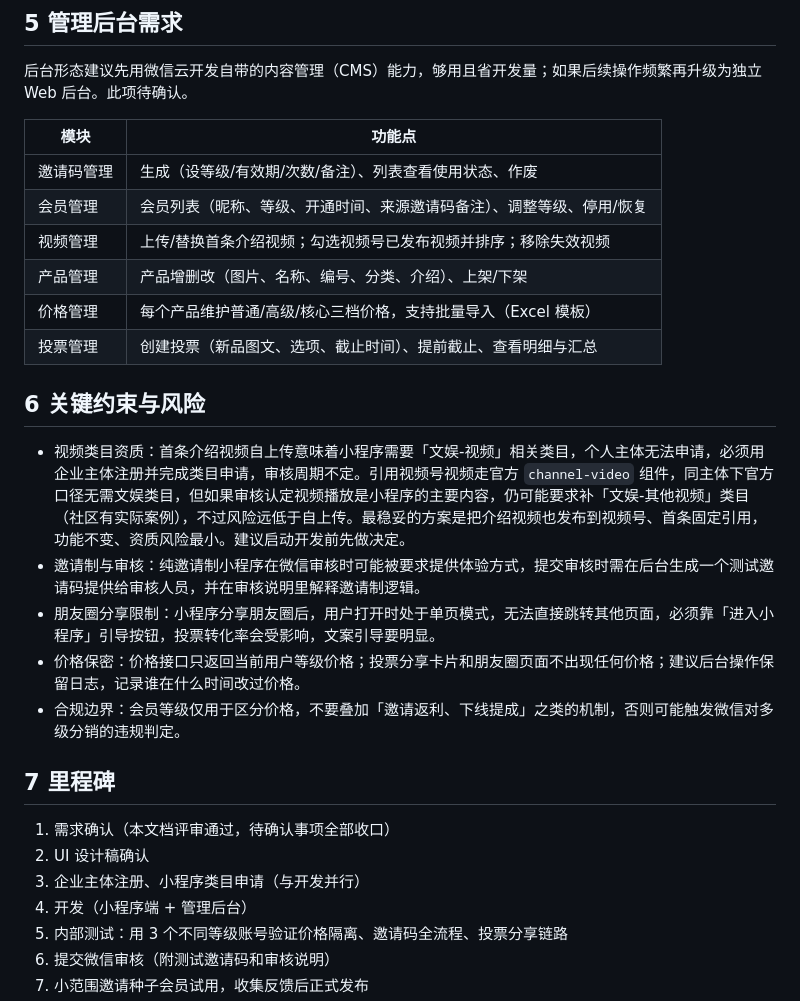
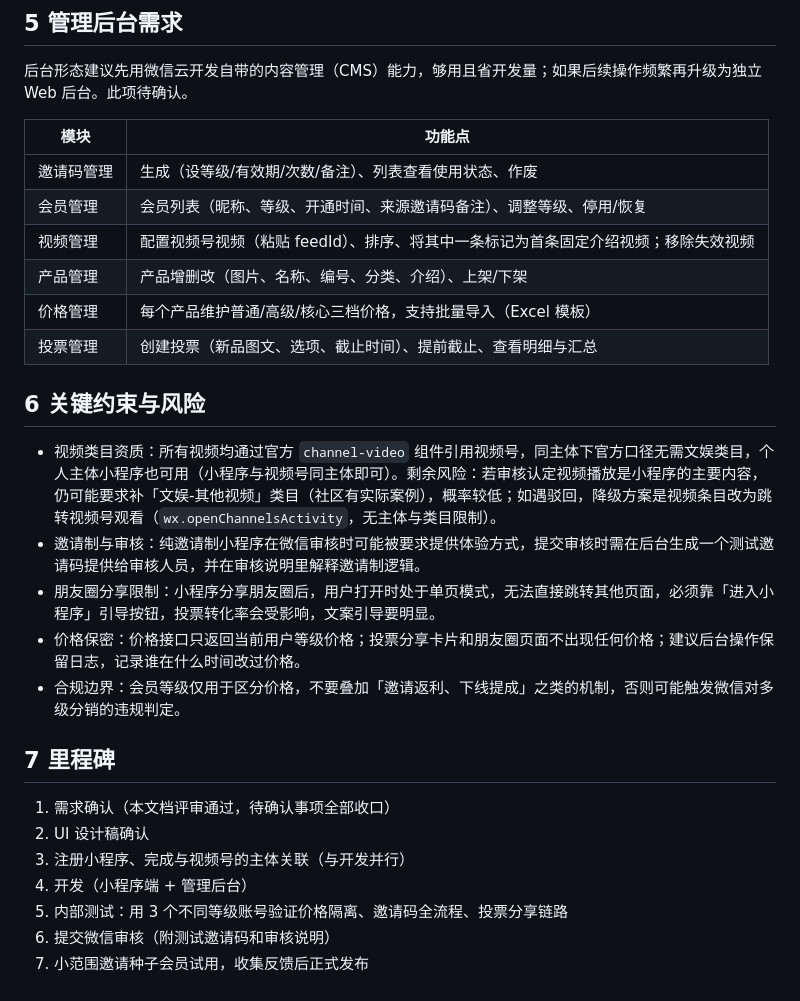
Before and after one commit to lsdiao/JcHome, a Markdown page: 会员制产品小程序-需求文档.md, the part around one of its changes. Drawn GitHub-style.

```diff
--- a/会员制产品小程序-需求文档.md
+++ b/会员制产品小程序-需求文档.md
@@ -162,14 +162,14 @@ graph TD
 |------|--------|
 | 邀请码管理 | 生成（设等级/有效期/次数/备注）、列表查看使用状态、作废 |
 | 会员管理 | 会员列表（昵称、等级、开通时间、来源邀请码备注）、调整等级、停用/恢复 |
-| 视频管理 | 上传/替换首条介绍视频；勾选视频号已发布视频并排序；移除失效视频 |
+| 视频管理 | 配置视频号视频（粘贴 feedId）、排序、将其中一条标记为首条固定介绍视频；移除失效视频 |
 | 产品管理 | 产品增删改（图片、名称、编号、分类、介绍）、上架/下架 |
 | 价格管理 | 每个产品维护普通/高级/核心三档价格，支持批量导入（Excel 模板） |
 | 投票管理 | 创建投票（新品图文、选项、截止时间）、提前截止、查看明细与汇总 |
 
 ## 6 关键约束与风险
 
-- 视频类目资质：首条介绍视频自上传意味着小程序需要「文娱-视频」相关类目，个人主体无法申请，必须用企业主体注册并完成类目申请，审核周期不定。引用视频号视频走官方 `channel-video` 组件，同主体下官方口径无需文娱类目，但如果审核认定视频播放是小程序的主要内容，仍可能要求补「文娱-其他视频」类目（社区有实际案例），不过风险远低于自上传。最稳妥的方案是把介绍视频也发布到视频号、首条固定引用，功能不变、资质风险最小。建议启动开发前先做决定。
+- 视频类目资质：所有视频均通过官方 `channel-video` 组件引用视频号，同主体下官方口径无需文娱类目，个人主体小程序也可用（小程序与视频号同主体即可）。剩余风险：若审核认定视频播放是小程序的主要内容，仍可能要求补「文娱-其他视频」类目（社区有实际案例），概率较低；如遇驳回，降级方案是视频条目改为跳转视频号观看（`wx.openChannelsActivity`，无主体与类目限制）。
 - 邀请制与审核：纯邀请制小程序在微信审核时可能被要求提供体验方式，提交审核时需在后台生成一个测试邀请码提供给审核人员，并在审核说明里解释邀请制逻辑。
 - 朋友圈分享限制：小程序分享朋友圈后，用户打开时处于单页模式，无法直接跳转其他页面，必须靠「进入小程序」引导按钮，投票转化率会受影响，文案引导要明显。
 - 价格保密：价格接口只返回当前用户等级价格；投票分享卡片和朋友圈页面不出现任何价格；建议后台操作保留日志，记录谁在什么时间改过价格。
@@ -179,7 +179,7 @@ graph TD
 
 1. 需求确认（本文档评审通过，待确认事项全部收口）
 2. UI 设计稿确认
-3. 企业主体注册、小程序类目申请（与开发并行）
+3. 注册小程序、完成与视频号的主体关联（与开发并行）
 4. 开发（小程序端 + 管理后台）
 5. 内部测试：用 3 个不同等级账号验证价格隔离、邀请码全流程、投票分享链路
 6. 提交微信审核（附测试邀请码和审核说明）
```
Also changed, not shown: other parts of 会员制产品小程序-需求文档.md (+12 -11 lines).
